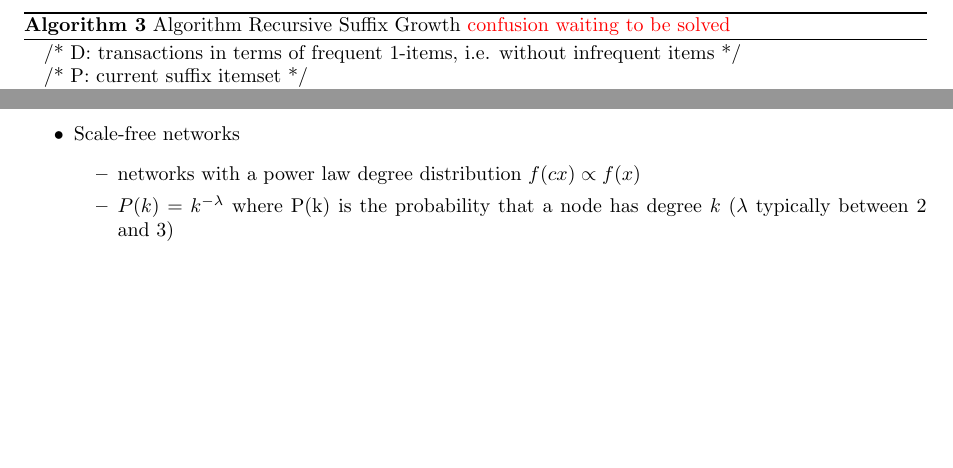
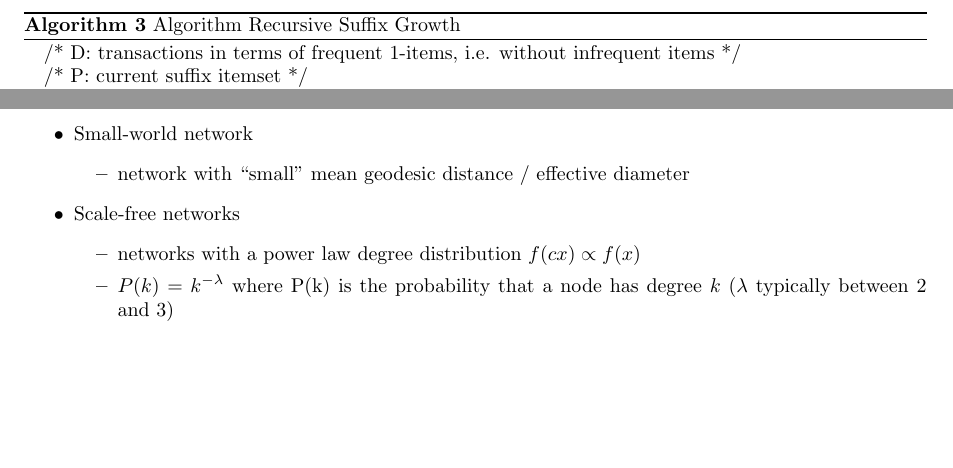
Before and after one commit to ChaunceyKiwi/data-mining, a LaTeX document (notes/notes.tex, which reads notes/sections/association-rule.tex, notes/sections/social-network-analysis.tex): two parts of pages 16 and 27 of 39 before the commit and two parts of pages 16 and 28 of 39 after it, joined at a grey line, cut so that both start at the same text, the shorter picture padded with empty space. Compiled offline with pdfLaTeX.

Commit message:
Update two docs

```diff
--- a/notes/sections/association-rule.tex
+++ b/notes/sections/association-rule.tex
@@ -363,7 +363,7 @@ Find all candidates contained in $T = (t_1 t_2 t_3 ... t_m)$
 \newpage
 
 \begin{algorithm}
-\caption{Algorithm Recursive Suffix Growth {\color{red} confusion waiting to be solved}}
+\caption{Algorithm Recursive Suffix Growth}
 \begin{algorithmic}[0]
 \State /* D: transactions in terms of frequent 1-items, i.e. without infrequent items */
 \State /* P: current suffix itemset */
--- a/notes/sections/social-network-analysis.tex
+++ b/notes/sections/social-network-analysis.tex
@@ -83,14 +83,19 @@
     \item average minimum geodesic distance for any pair of nodes in $G$
   \end{itemize}
 
+  \newpage
+
+  \item Small-world network
+  \begin{itemize}
+    \item network with ``small'' mean geodesic distance / effective diameter
+  \end{itemize}
+
   \item Scale-free networks
   \begin{itemize}
     \item networks with a power law degree distribution $f(cx) \propto f(x)$
     \item $P(k) = k^{-\lambda}$ where P(k) is the probability that a node has degree $k$ ($\lambda$ typically between 2 and 3)
   \end{itemize}
 \end{itemize}
-
-\newpage
 
 \subsubsection{Graphs and Social Networks}
 \textbf{Data Mining Scenarios}
```
